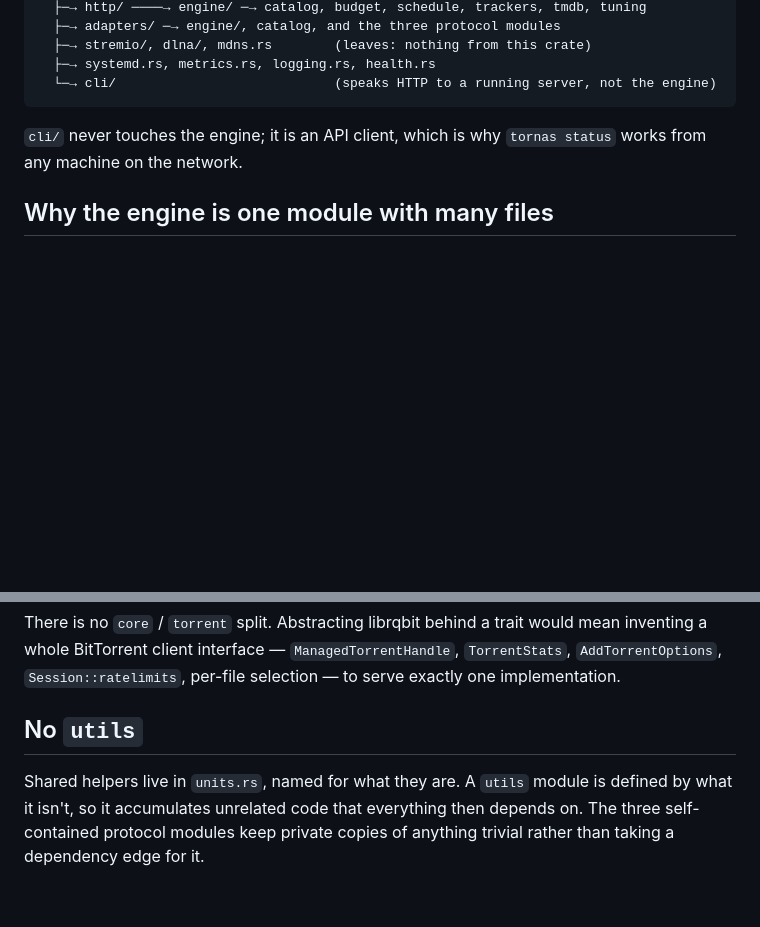
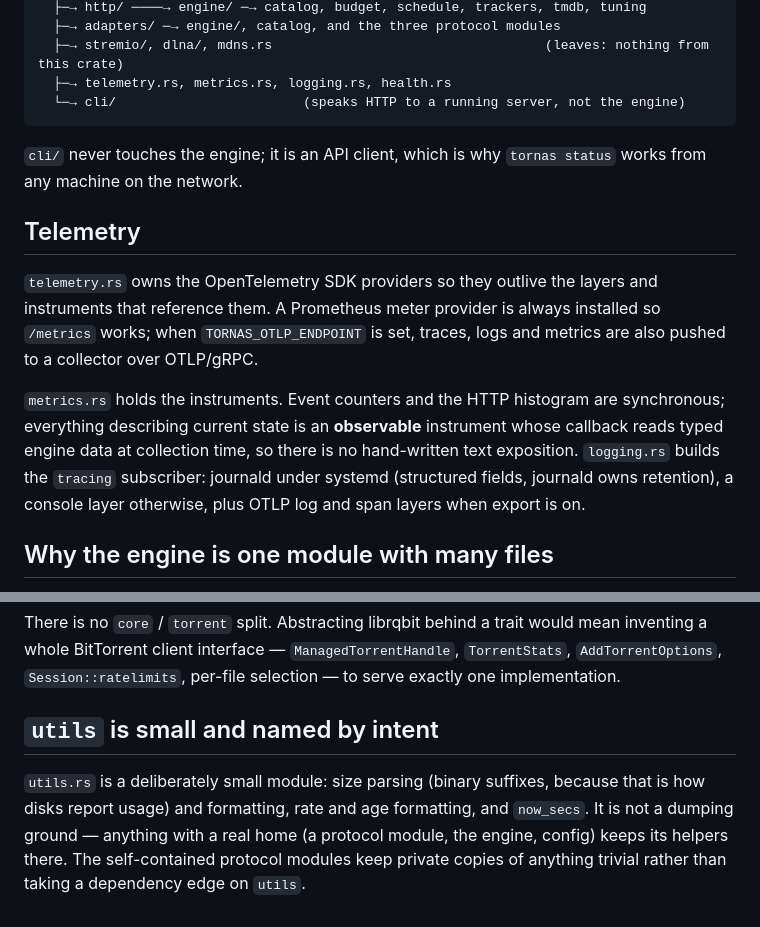
Before and after one commit to mridang/tornas, a Markdown page: docs/ARCHITECTURE.md, 2 parts joined by grey strips. Drawn GitHub-style; blank space fills up the shorter version.

````diff
--- a/docs/ARCHITECTURE.md
+++ b/docs/ARCHITECTURE.md
@@ -71,12 +81,26 @@ lib.rs (wiring)
   ├─→ http/ ────→ engine/ ─→ catalog, budget, schedule, trackers, tmdb, tuning
   ├─→ adapters/ ─→ engine/, catalog, and the three protocol modules
-  ├─→ stremio/, dlna/, mdns.rs        (leaves: nothing from this crate)
-  ├─→ systemd.rs, metrics.rs, logging.rs, health.rs
-  └─→ cli/                            (speaks HTTP to a running server, not the engine)
+  ├─→ stremio/, dlna/, mdns.rs                                   (leaves: nothing from this crate)
+  ├─→ telemetry.rs, metrics.rs, logging.rs, health.rs
+  └─→ cli/                        (speaks HTTP to a running server, not the engine)
 ```
 
 `cli/` never touches the engine; it is an API client, which is why `tornas status`
 works from any machine on the network.
+
+## Telemetry
+
+`telemetry.rs` owns the OpenTelemetry SDK providers so they outlive the layers and
+instruments that reference them. A Prometheus meter provider is always installed so
+`/metrics` works; when `TORNAS_OTLP_ENDPOINT` is set, traces, logs and metrics are
+also pushed to a collector over OTLP/gRPC.
+
+`metrics.rs` holds the instruments. Event counters and the HTTP histogram are
+synchronous; everything describing current state is an **observable** instrument
+whose callback reads typed engine data at collection time, so there is no
+hand-written text exposition. `logging.rs` builds the `tracing` subscriber:
+journald under systemd (structured fields, journald owns retention), a console
+layer otherwise, plus OTLP log and span layers when export is on.
 
 ## Why the engine is one module with many files
 
@@ -91,9 +115,11 @@ mean inventing a whole BitTorrent client interface — `ManagedTorrentHandle`,
 `TorrentStats`, `AddTorrentOptions`, `Session::ratelimits`, per-file selection —
 to serve exactly one implementation.
 
-## No `utils`
+## `utils` is small and named by intent
 
-Shared helpers live in `units.rs`, named for what they are. A `utils` module is
-defined by what it isn't, so it accumulates unrelated code that everything then
-depends on. The three self-contained protocol modules keep private copies of
-anything trivial rather than taking a dependency edge for it.
+`utils.rs` is a deliberately small module: size parsing (binary suffixes, because
+that is how disks report usage) and formatting, rate and age formatting, and
+`now_secs`. It is not a dumping ground — anything with a real home (a protocol
+module, the engine, config) keeps its helpers there. The self-contained protocol
+modules keep private copies of anything trivial rather than taking a dependency
+edge on `utils`.
````
Also changed, not shown: other parts of docs/ARCHITECTURE.md (+33 -23 lines).
